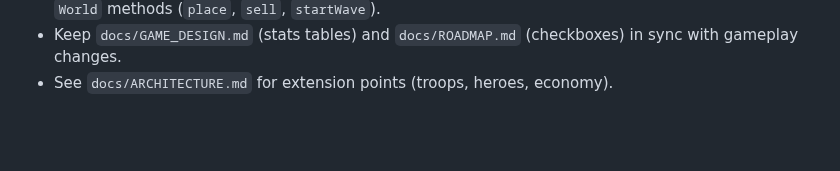
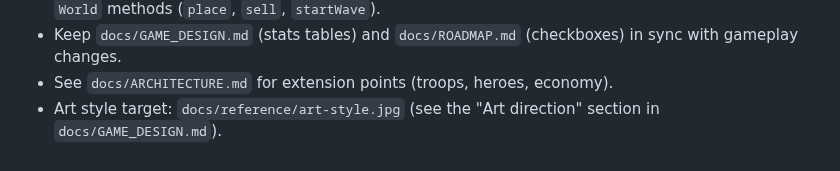
Before and after one commit to chopki/test-game, a Markdown page: CLAUDE.md, the part around the change. Rendered like a GitHub page; blank space fills up the shorter version.

```diff
--- a/CLAUDE.md
+++ b/CLAUDE.md
@@ -14,3 +14,4 @@
   (`place`, `sell`, `startWave`).
 - Keep `docs/GAME_DESIGN.md` (stats tables) and `docs/ROADMAP.md` (checkboxes) in sync with gameplay changes.
 - See `docs/ARCHITECTURE.md` for extension points (troops, heroes, economy).
+- Art style target: `docs/reference/art-style.jpg` (see the "Art direction" section in `docs/GAME_DESIGN.md`).
```
Also changed, not shown: docs/GAME_DESIGN.md (+5 -0 lines), docs/reference/art-style.jpg (added).
